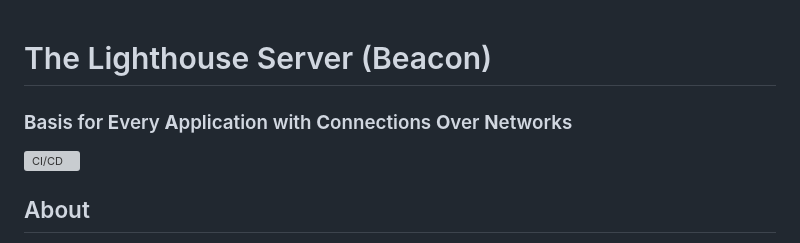
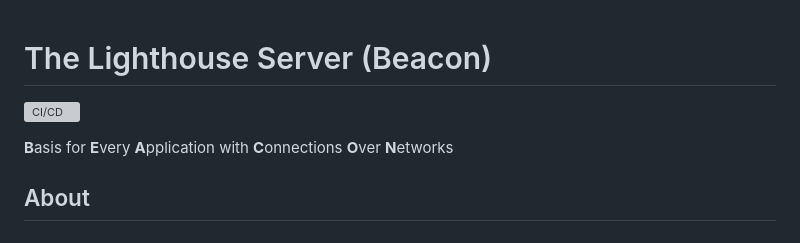
Before and after one commit to ProjectLighthouseCAU/beacon, a Markdown page: README.md, the part around the change. Drawn GitHub-style; grey boxes are pictures that could not be loaded.

Commit message:
Use consistent header structure in README

```diff
--- a/README.md
+++ b/README.md
@@ -1,7 +1,8 @@
 # The Lighthouse Server (Beacon)
-### **B**asis for **E**very **A**pplication with **C**onnections **O**ver **N**etworks
 
 [![CI/CD](https://github.com/ProjectLighthouseCAU/beacon/actions/workflows/ci.yml/badge.svg)](https://github.com/ProjectLighthouseCAU/beacon/actions/workflows/ci.yml)
+
+**B**asis for **E**very **A**pplication with **C**onnections **O**ver **N**etworks
 
 ## About
 At Project Lighthouse we wanted to provide our users (mostly students) with a platform for building animations and games to be played on our big screen, the "Lighthouse" - an LED installation inside a 14 story university building.
```
